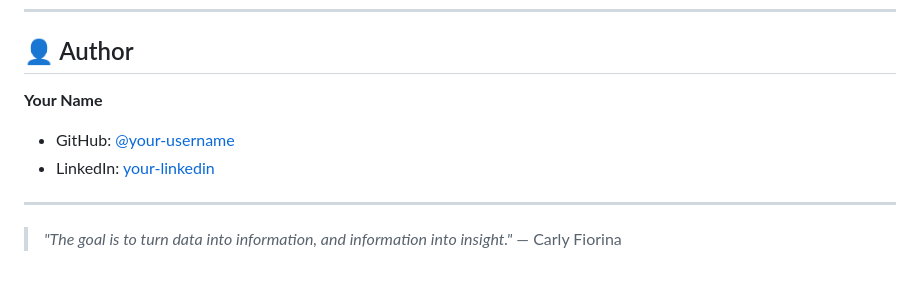
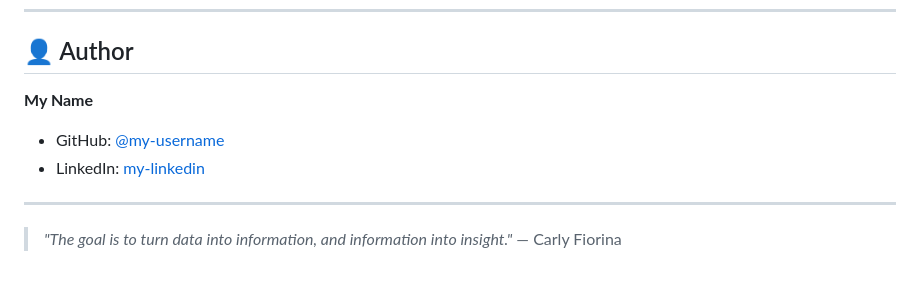
Before and after one commit to developer-paramita/Ardent_AI_ML_Training, a Markdown page: project-1/README.md, the part around the change. Rendered like a GitHub page.

```diff
--- a/project-1/README.md
+++ b/project-1/README.md
@@ -162,9 +162,9 @@ This project is open-source and available under the [MIT License](LICENSE).
 
 ## 👤 Author
 
-**Your Name**
-- GitHub: [@your-username](https://github.com/developer-paramita)
-- LinkedIn: [your-linkedin](https://linkedin.com/in/developer-paramita)
+**My Name**
+- GitHub: [@my-username](https://github.com/developer-paramita)
+- LinkedIn: [my-linkedin](https://linkedin.com/in/developer-paramita)
 
 ---
 
```
